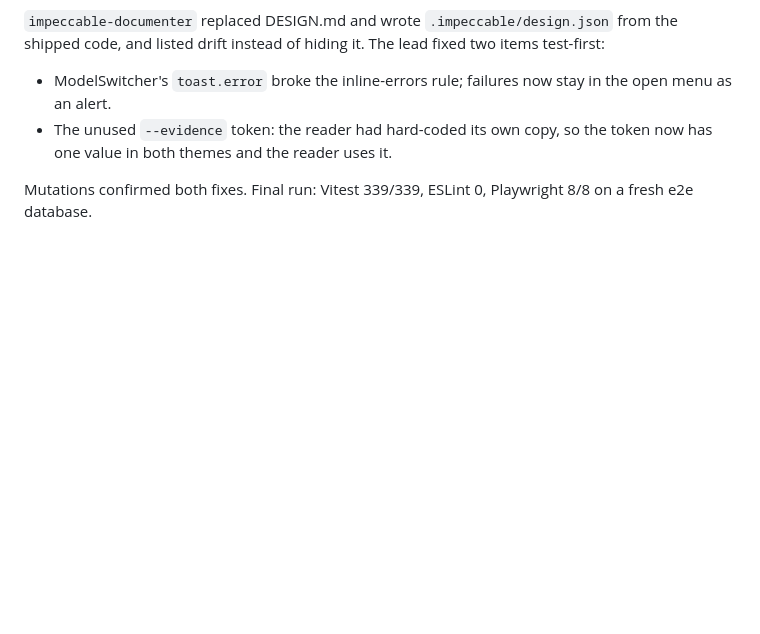
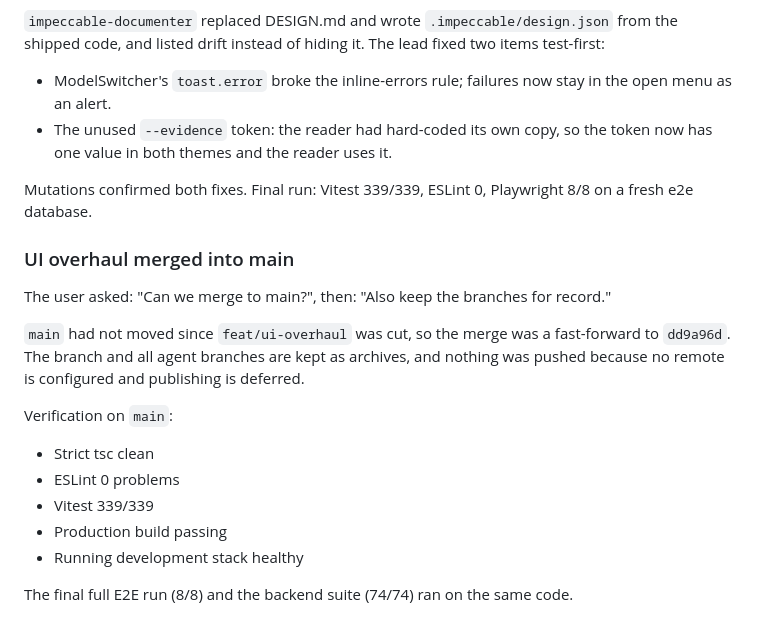
Before and after one commit to friberk/ara, a Markdown page: docs/agent-development-log.md, the part around the change. Drawn GitHub-style; blank space fills up the shorter version.

Commit message:
docs(workflow): record the UI overhaul merge and archived branches

```diff
--- a/docs/agent-development-log.md
+++ b/docs/agent-development-log.md
@@ -219,3 +219,18 @@ The same finish reviewer re-scored the recaptured screens: fixes 1–6 resolved,
 - The unused `--evidence` token: the reader had hard-coded its own copy, so the token now has one value in both themes and the reader uses it.
 
 Mutations confirmed both fixes. Final run: Vitest 339/339, ESLint 0, Playwright 8/8 on a fresh e2e database.
+
+### UI overhaul merged into main
+
+The user asked: "Can we merge to main?", then: "Also keep the branches for record."
+
+`main` had not moved since `feat/ui-overhaul` was cut, so the merge was a fast-forward to `dd9a96d`. The branch and all agent branches are kept as archives, and nothing was pushed because no remote is configured and publishing is deferred.
+
+Verification on `main`:
+- Strict tsc clean
+- ESLint 0 problems
+- Vitest 339/339
+- Production build passing
+- Running development stack healthy
+
+The final full E2E run (8/8) and the backend suite (74/74) ran on the same code.
```
Also changed, not shown: AGENTS.md (+1 -1 lines).
